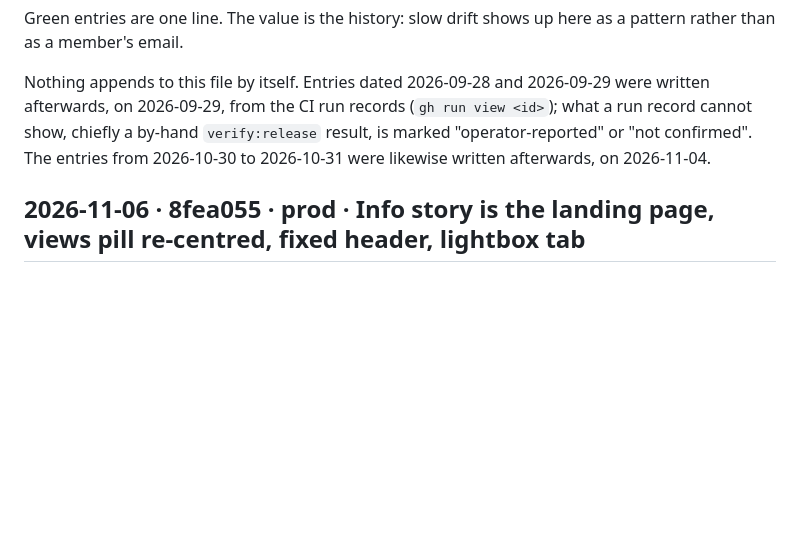
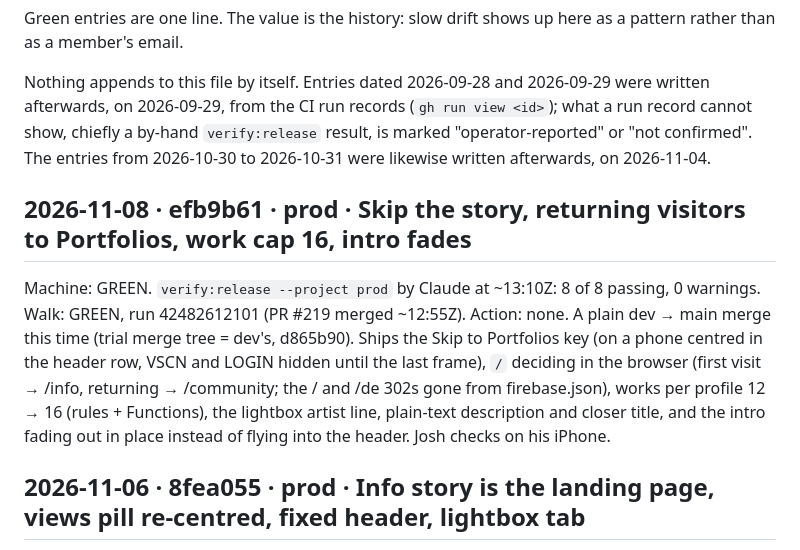
Before and after one commit to joshuabinswanger/VSCN, a Markdown page: documentation/release-log.md, the part around the change. Rendered like a GitHub page; blank space fills up the shorter version.

Commit message:
Release log: 2026-11-08 efb9b61
Co-Authored-By: Claude Opus 5.5 <noreply@anthropic.com>

```diff
--- a/documentation/release-log.md
+++ b/documentation/release-log.md
@@ -11,6 +11,16 @@ Nothing appends to this file by itself. Entries dated 2026-09-28 and 2026-09-29
 afterwards, on 2026-09-29, from the CI run records (`gh run view <id>`); what a run record cannot
 show, chiefly a by-hand `verify:release` result, is marked "operator-reported" or "not confirmed".
 The entries from 2026-10-30 to 2026-10-31 were likewise written afterwards, on 2026-11-04.
+
+## 2026-11-08 · efb9b61 · prod · Skip the story, returning visitors to Portfolios, work cap 16, intro fades
+Machine: GREEN. `verify:release --project prod` by Claude at ~13:10Z: 8 of 8 passing, 0 warnings.
+Walk:    GREEN, run 42482612101 (PR #219 merged ~12:55Z).
+Action:  none. A plain dev → main merge this time (trial merge tree = dev's, d865b90). Ships the
+         Skip to Portfolios key (on a phone centred in the header row, VSCN and LOGIN hidden until
+         the last frame), `/` deciding in the browser (first visit → /info, returning → /community;
+         the / and /de 302s gone from firebase.json), works per profile 12 → 16 (rules +
+         Functions), the lightbox artist line, plain-text description and closer title, and the
+         intro fading out in place instead of flying into the header. Josh checks on his iPhone.
 
 ## 2026-11-06 · 8fea055 · prod · Info story is the landing page, views pill re-centred, fixed header, lightbox tab
 Machine: GREEN. `verify:release --project prod` by Claude at ~19:50Z: 8 of 8 passing, 0 warnings.
```
